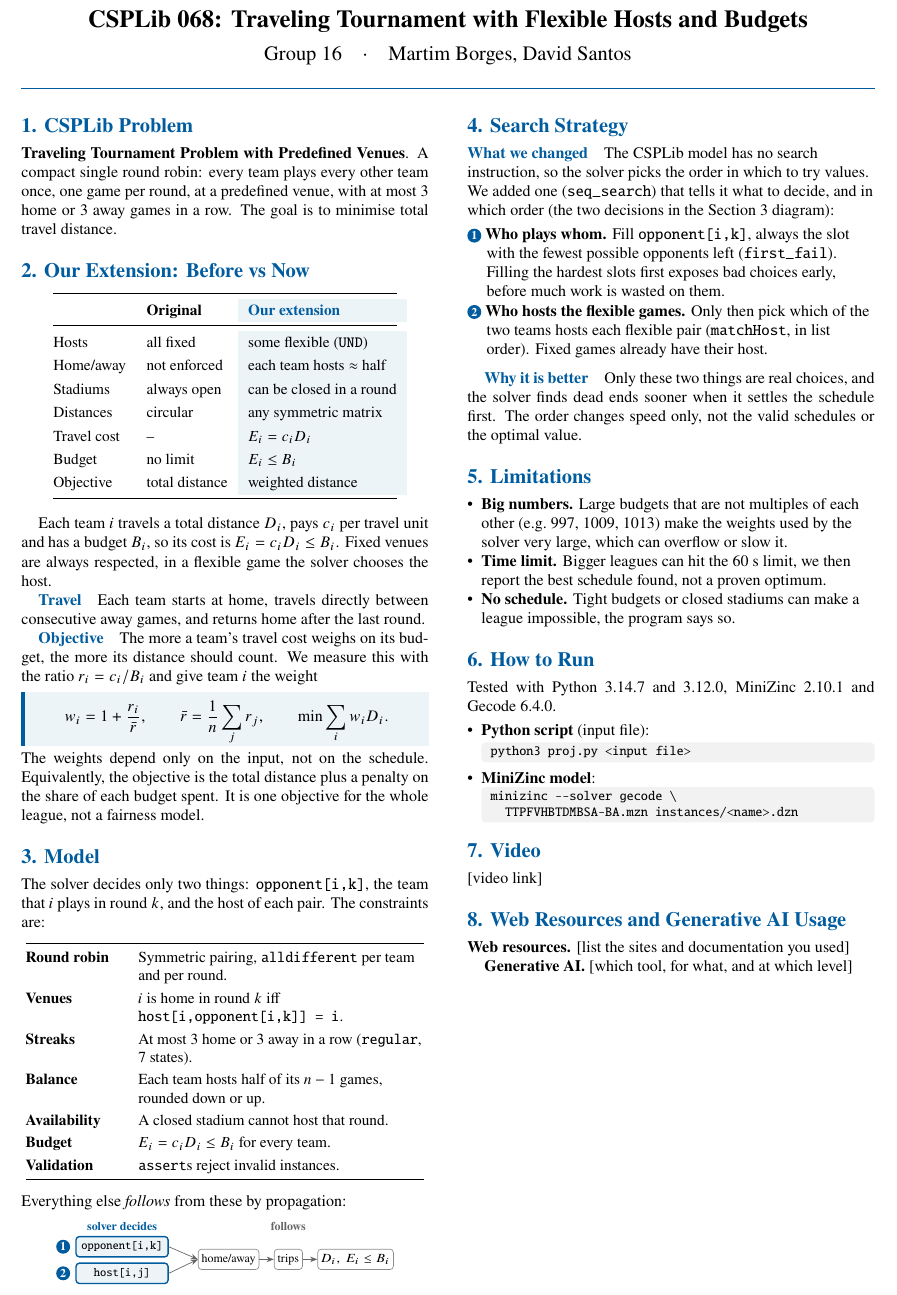
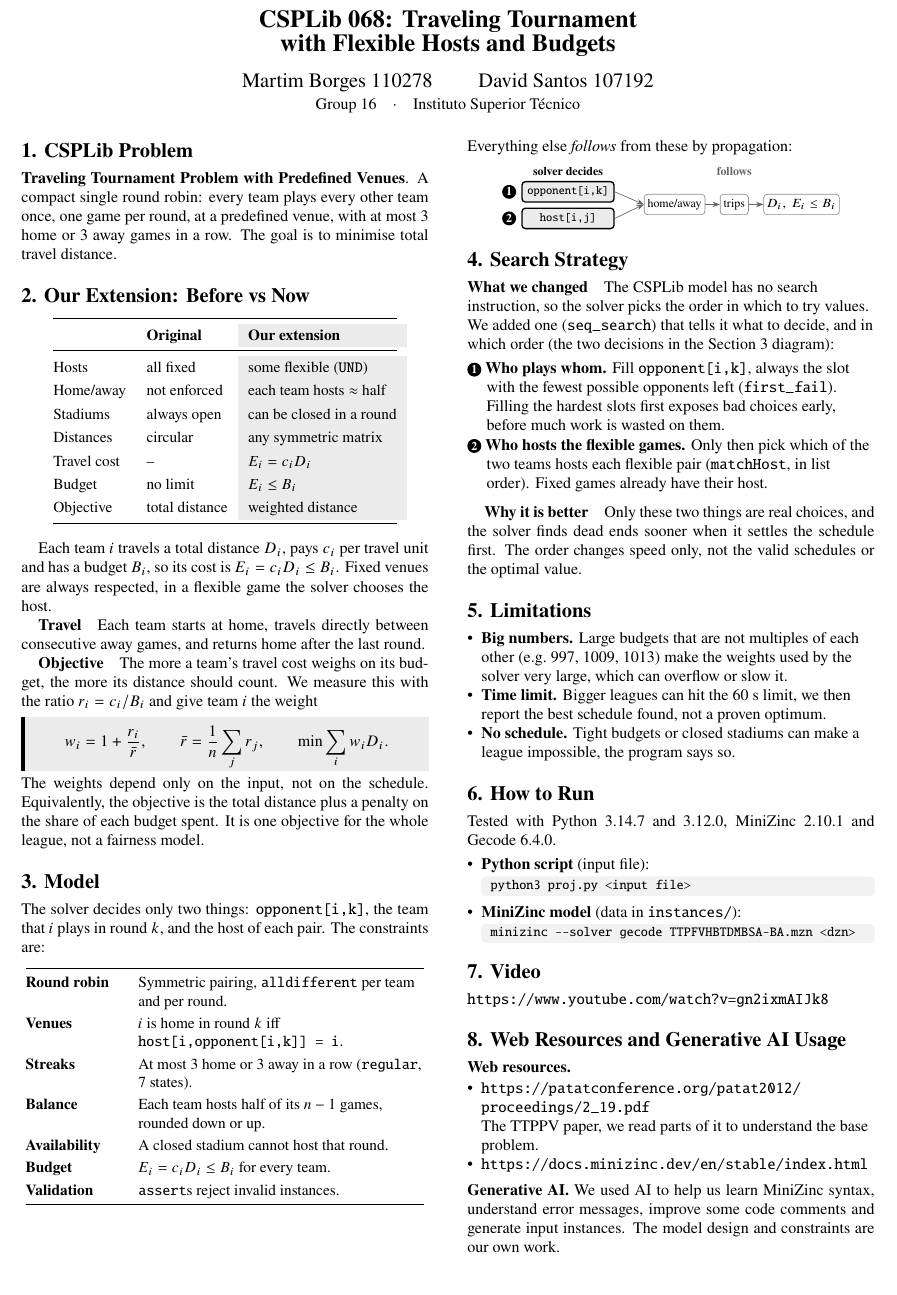
Before and after one commit to davidgss04/TTPPV, a LaTeX document (report/report.tex): part of the page, cut so that both start at the same text. Compiled offline with pdfLaTeX.

Commit message:
report update

```diff
--- a/report/report.tex
+++ b/report/report.tex
@@ -13,9 +13,8 @@
 \usepackage[most]{tcolorbox}
 \usepackage[hidelinks]{hyperref}
 
-% One accent colour used for headings, the key formula and the diagram
-\definecolor{accent}{RGB}{0,92,158}
-\colorlet{accentbg}{accent!7}
+\definecolor{accent}{gray}{0}
+\definecolor{accentbg}{gray}{0.92}
 \newtcolorbox{keybox}{colback=accentbg,colframe=accent,boxrule=0pt,
   leftrule=2pt,arc=0pt,left=4pt,right=4pt,top=0pt,bottom=0pt,
   boxsep=2pt,before skip=4pt,after skip=4pt}
@@ -53,12 +52,11 @@
 
 \twocolumn[{%
 \begin{center}
-    {\Large\bfseries CSPLib 068: Traveling Tournament with Flexible Hosts and Budgets}\\[8pt]
-    {\large Group 16\quad$\cdot$\quad Martim Borges, David Santos}
+    {\Large\bfseries CSPLib 068: Traveling Tournament\\with Flexible Hosts and Budgets}\\[10pt]
+    {\large Martim Borges 110278 \qquad David Santos 107192}\\[2pt]
+    Group 16\quad$\cdot$\quad Instituto Superior T\'ecnico
 \end{center}
-\vspace{-4pt}
-{\color{accent}\rule{\textwidth}{0.8pt}}
-\vspace{4pt}
+\vspace{6pt}
 }]
 
 % ------------------------------------------------------------------
@@ -221,11 +219,10 @@ Tested with Python 3.14.7 and 3.12.0, MiniZinc 2.10.1 and Gecode 6.4.0.
 python3 proj.py <input file>
 \end{verbatim}
 \end{codebox}
-    \item \textbf{MiniZinc model}:
+    \item \textbf{MiniZinc model} (data in \texttt{instances/}):
 \begin{codebox}
 \begin{verbatim}
-minizinc --solver gecode \
-  TTPFVHBTDMBSA-BA.mzn instances/<name>.dzn
+minizinc --solver gecode TTPFVHBTDMBSA-BA.mzn <dzn>
 \end{verbatim}
 \end{codebox}
 \end{itemize}
@@ -233,17 +230,22 @@ minizinc --solver gecode \
 % ------------------------------------------------------------------
 \section*{7. Video}
 
-% TODO: replace with \url{https://...} once the video is uploaded
-[video link]
+\url{https://www.youtube.com/watch?v=gn2ixmAIJk8}
 
 % ------------------------------------------------------------------
 \section*{8. Web Resources and Generative AI Usage}
 
-\textbf{Web resources.} [list the sites and documentation you used]
+\textbf{Web resources.}
+\begin{itemize}
+    \item \url{https://patatconference.org/patat2012/proceedings/2_19.pdf}\\
+    The TTPPV paper, we read parts of it to understand the base problem.
+    \item \url{https://docs.minizinc.dev/en/stable/index.html}\\
+\end{itemize}
 
-% TODO(human): 2-4 sentences in your own words: which tool, what it was
-% used for (incl. this report's layout), and the course's AI-use level.
-\textbf{Generative AI.} [which tool, for what, and at which level]
+\smallskip
+\noindent\textbf{Generative AI.}
+We used AI to help us learn MiniZinc syntax, understand error messages, improve some code comments and generate input instances.
+The model design and constraints are our own work.
 
 
 \end{document}
```
Also changed, not shown: report/report.pdf.
